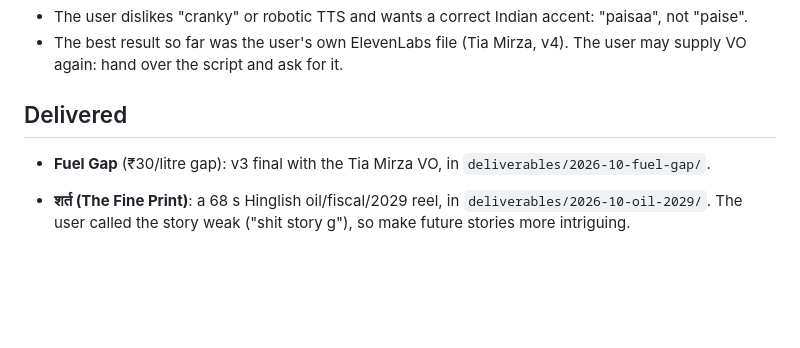
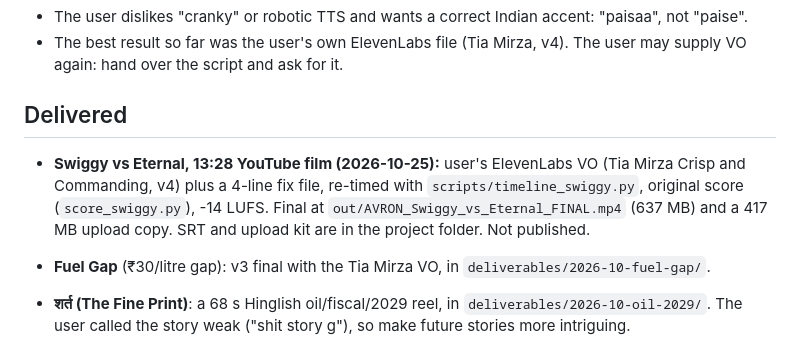
Before and after one commit to x97n545d74-cmd/super-duper-palm-tree, a Markdown page: avron-reels/MEMORY.md, the part around the change. Rendered like a GitHub page; blank space fills up the shorter version.

Commit message:
MEMORY: Swiggy vs Eternal film delivered (not published)
Co-Authored-By: Claude Opus 5.5 <noreply@anthropic.com>
Claude-Session: https://claude.ai/code/session_015rYVW3ij7CEswkvitSprDF

```diff
--- a/avron-reels/MEMORY.md
+++ b/avron-reels/MEMORY.md
@@ -39,6 +39,7 @@ Tool workflow: Agent Reach for research (read-only), the no-ai-slop skill on eve
 - The best result so far was the user's own ElevenLabs file (Tia Mirza, v4). The user may supply VO again: hand over the script and ask for it.
 
 ## Delivered
+- **Swiggy vs Eternal, 13:28 YouTube film (2026-10-25):** user's ElevenLabs VO (Tia Mirza Crisp and Commanding, v4) plus a 4-line fix file, re-timed with `scripts/timeline_swiggy.py`, original score (`score_swiggy.py`), -14 LUFS. Final at `out/AVRON_Swiggy_vs_Eternal_FINAL.mp4` (637 MB) and a 417 MB upload copy. SRT and upload kit are in the project folder. Not published.
 - **Fuel Gap** (₹30/litre gap): v3 final with the Tia Mirza VO, in `deliverables/2026-10-fuel-gap/`.
 - **शर्त (The Fine Print)**: a 68 s Hinglish oil/fiscal/2029 reel, in `deliverables/2026-10-oil-2029/`. The user called the story weak ("shit story g"), so make future stories more intriguing.
 
```
